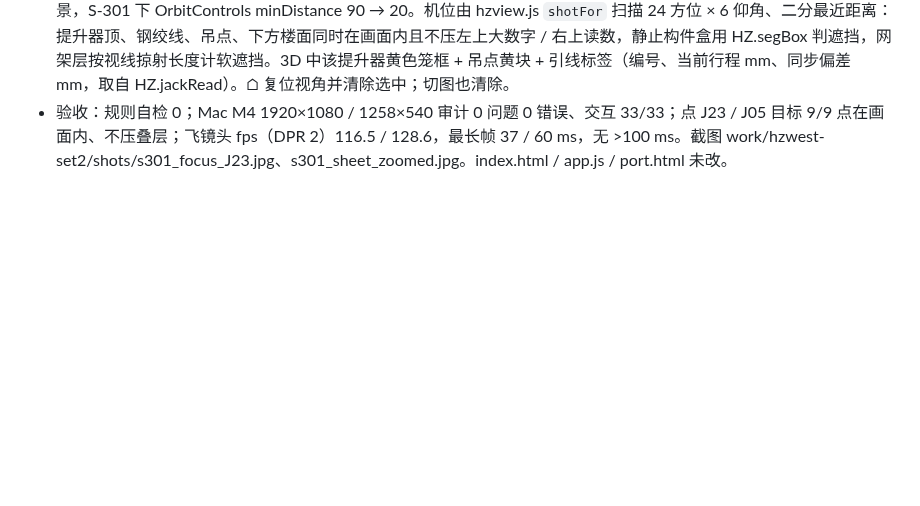
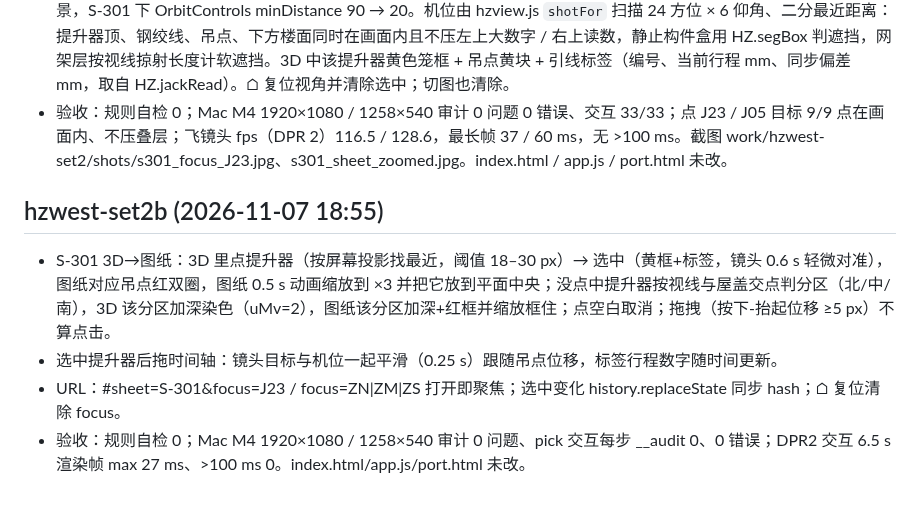
Before and after one commit to changrong996-droid/osaka-castle-3d, a Markdown page: goal/CHANGELOG.md, the part around the change. Rendered like a GitHub page; blank space fills up the shorter version.

Commit message:
goal mode: goal/CHANGELOG.md

```diff
--- a/goal/CHANGELOG.md
+++ b/goal/CHANGELOG.md
@@ -245,3 +245,9 @@
 - 右侧千斤顶平面可缩放平移：滚轮 / 双指 1–8 倍、拖拽平移、双击复位；缩放只作用在坐标映射上，canvas 按 DPR 重画，线宽和字号保持屏幕像素不变；命中区按变换后坐标输出（hzsheet.js `ctx.view` / `ctx.hits`），≥ ×2.2 时标出 Jnn 编号。
 - 图纸 → 3D：悬停吊点只在图上高亮（墨圈）；点击吊点 → 镜头约 1 s 缓动（球坐标、半径对数插值）飞到该提升器近景，S-301 下 OrbitControls minDistance 90 → 20。机位由 hzview.js `shotFor` 扫描 24 方位 × 6 仰角、二分最近距离：提升器顶、钢绞线、吊点、下方楼面同时在画面内且不压左上大数字 / 右上读数，静止构件盒用 HZ.segBox 判遮挡，网架层按视线掠射长度计软遮挡。3D 中该提升器黄色笼框 + 吊点黄块 + 引线标签（编号、当前行程 mm、同步偏差 mm，取自 HZ.jackRead）。⌂ 复位视角并清除选中；切图也清除。
 - 验收：规则自检 0；Mac M4 1920×1080 / 1258×540 审计 0 问题 0 错误、交互 33/33；点 J23 / J05 目标 9/9 点在画面内、不压叠层；飞镜头 fps（DPR 2）116.5 / 128.6，最长帧 37 / 60 ms，无 >100 ms。截图 work/hzwest-set2/shots/s301_focus_J23.jpg、s301_sheet_zoomed.jpg。index.html / app.js / port.html 未改。
+
+## hzwest-set2b (2026-11-07 18:55)
+- S-301 3D→图纸：3D 里点提升器（按屏幕投影找最近，阈值 18–30 px）→ 选中（黄框+标签，镜头 0.6 s 轻微对准），图纸对应吊点红双圈，图纸 0.5 s 动画缩放到 ×3 并把它放到平面中央；没点中提升器按视线与屋盖交点判分区（北/中/南），3D 该分区加深染色（uMv=2），图纸该分区加深+红框并缩放框住；点空白取消；拖拽（按下-抬起位移 ≥5 px）不算点击。
+- 选中提升器后拖时间轴：镜头目标与机位一起平滑（0.25 s）跟随吊点位移，标签行程数字随时间更新。
+- URL：#sheet=S-301&focus=J23 / focus=ZN|ZM|ZS 打开即聚焦；选中变化 history.replaceState 同步 hash；⌂ 复位清除 focus。
+- 验收：规则自检 0；Mac M4 1920×1080 / 1258×540 审计 0 问题、pick 交互每步 __audit 0、0 错误；DPR2 交互 6.5 s 渲染帧 max 27 ms、>100 ms 0。index.html/app.js/port.html 未改。
```
